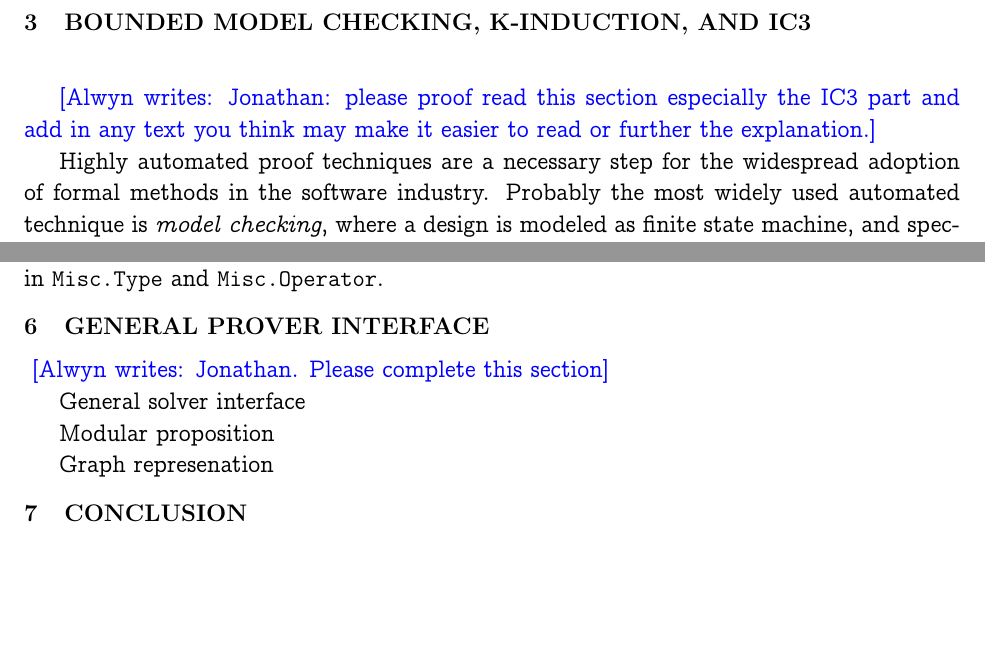
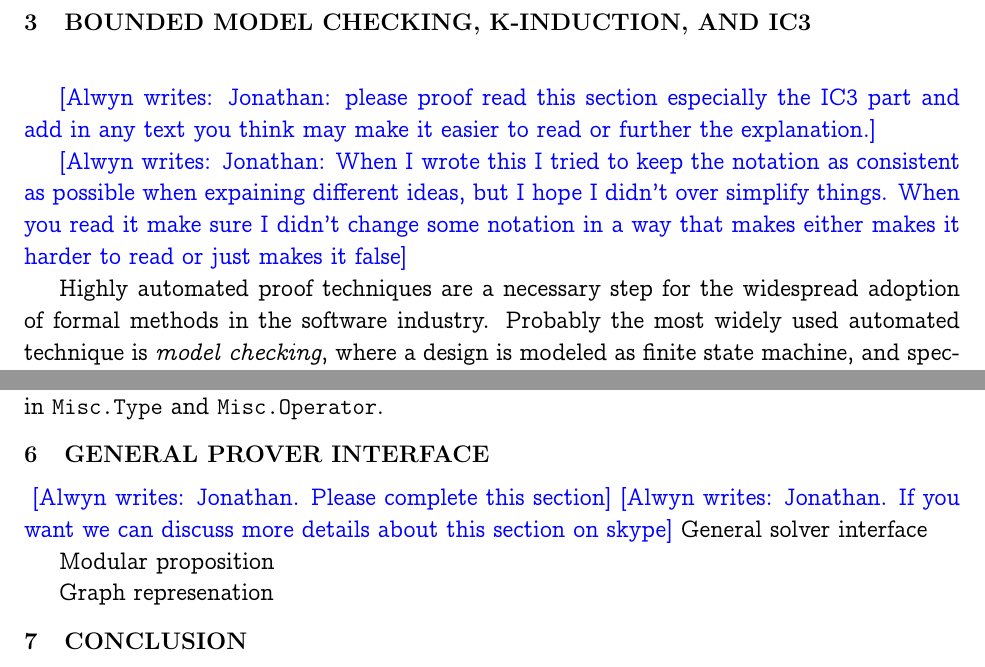
Before and after one commit to Copilot-Language/copilot-discussion, a LaTeX document (co-kind-report/main.tex, which reads co-kind-report/interface.tex, co-kind-report/mc-kind.tex): two parts of pages 4 and 14 of 15, joined at a grey line, cut so that both start at the same text, the shorter picture padded with empty space. Compiled offline with pdfLaTeX.

Commit message:
added some working comments

```diff
--- a/co-kind-report/interface.tex
+++ b/co-kind-report/interface.tex
@@ -1,6 +1,6 @@
 \section{General Prover Interface}~\label{sec:interface}
 \alwyn{Jonathan. Please complete this section}
-
+\alwyn{Jonathan. If you want we can discuss more details about this section on skype}
 General solver interface
 
 Modular proposition
--- a/co-kind-report/mc-kind.tex
+++ b/co-kind-report/mc-kind.tex
@@ -1,6 +1,8 @@
 \section{Bounded Model Checking,  k-induction, and IC3}~\label{sec:mck}
 
 \alwyn{Jonathan: please proof read this section especially the IC3 part and add in any text you think may make it easier to read or further the explanation.}
+
+\alwyn{Jonathan: When I wrote this I tried to keep the notation as consistent as possible when expaining different ideas, but I hope I didn't over simplify things. When you read it make sure I didn't change some notation in a way that makes either makes it harder to read or just makes it false}
 
 Highly automated proof techniques are a necessary step for the
 widespread adoption of formal methods in the software industry.
```
